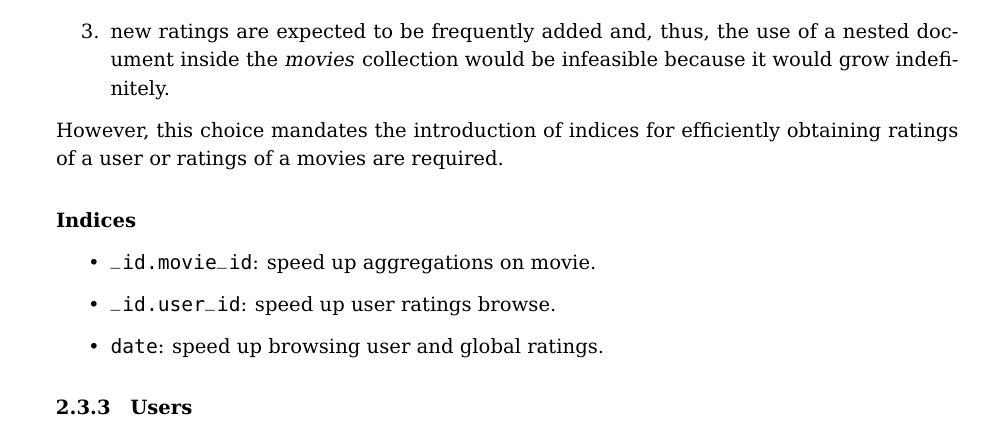
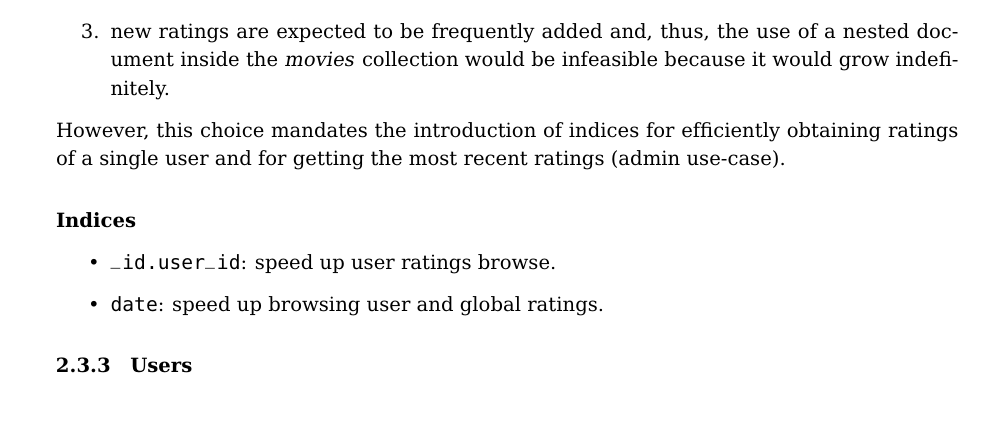
Before and after one commit to mirko-laruina/lsmsdb-Movienator, a LaTeX document (docs/design_document/design_document.tex): part of page 8 of 29, cut so that both start at the same text. Compiled offline with pdfLaTeX.

Commit message:
doc: fix ratings indices

```diff
--- a/docs/design_document/design_document.tex
+++ b/docs/design_document/design_document.tex
@@ -336,11 +336,10 @@ The raw ratings are kept separated from the movie they refer for three reasons:
 \end{enumerate}
 
 However, this choice mandates the introduction of indices for efficiently
-obtaining ratings of a user or ratings of a movies are required.
+obtaining ratings of a single user and for getting the most recent ratings (admin use-case).
 
 \paragraph{Indices}
 \begin{itemize}
-	\item \texttt{\_id.movie\_id}: speed up aggregations on movie.
 	\item \texttt{\_id.user\_id}: speed up user ratings browse.
 	\item \texttt{date}: speed up browsing user and global ratings.
 \end{itemize}
```
